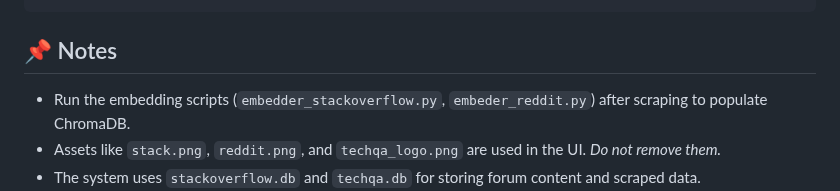
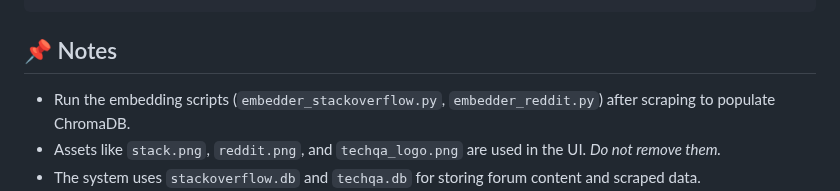
Before and after one commit to smaranng/TechQABot, a Markdown page: README.md, the part around the change. Drawn GitHub-style.

````diff
--- a/README.md
+++ b/README.md
@@ -267,7 +267,7 @@ python viewdatabase.py
 ```
 
 ## 📌 Notes
-- Run the embedding scripts (`embedder_stackoverflow.py`, `embeder_reddit.py`) after scraping to populate ChromaDB.
+- Run the embedding scripts (`embedder_stackoverflow.py`, `embedder_reddit.py`) after scraping to populate ChromaDB.
 - Assets like `stack.png`, `reddit.png`, and `techqa_logo.png` are used in the UI. *Do not remove them.*
 - The system uses `stackoverflow.db` and `techqa.db` for storing forum content and scraped data.
 - Make sure Ollama is installed and the TinyLLaMA model is available locally.
````
